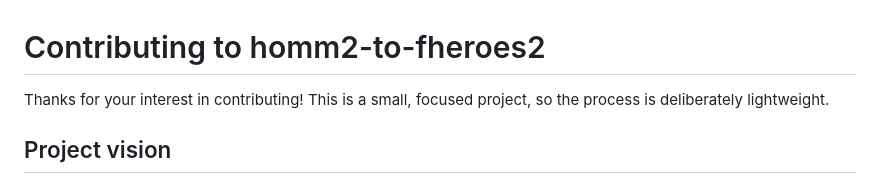
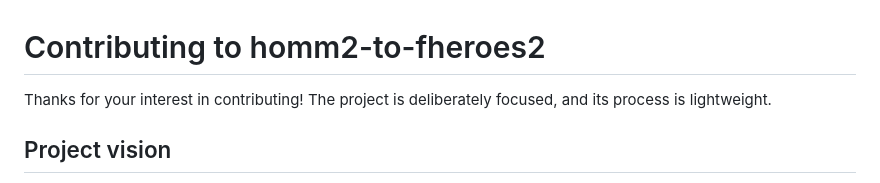
Before and after one commit to slavamokerov/homm2-to-fheroes2, a Markdown page: CONTRIBUTING.md, the part around the change. Rendered like a GitHub page.

```diff
--- a/CONTRIBUTING.md
+++ b/CONTRIBUTING.md
@@ -1,7 +1,7 @@
 # Contributing to homm2-to-fheroes2
 
-Thanks for your interest in contributing! This is a small, focused
-project, so the process is deliberately lightweight.
+Thanks for your interest in contributing! The project is deliberately
+focused, and its process is lightweight.
 
 ## Project vision
 
```
Also changed, not shown: README.md (+3 -3 lines).
